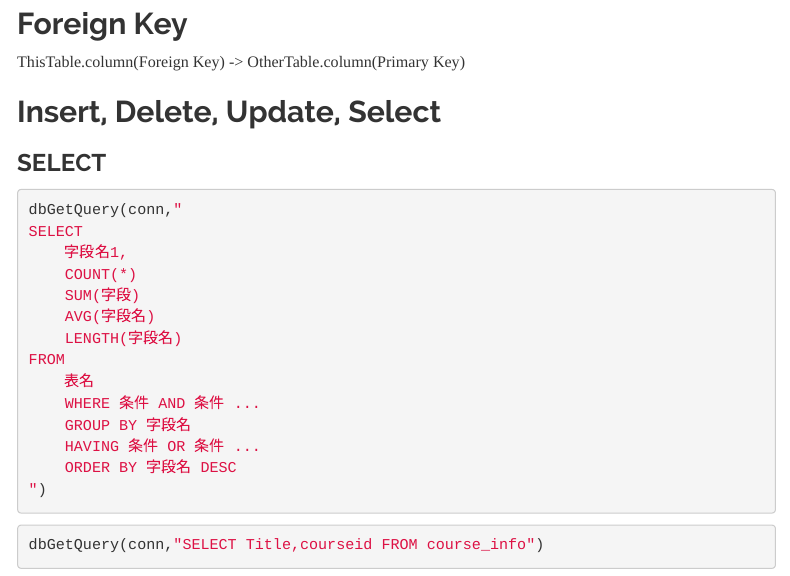
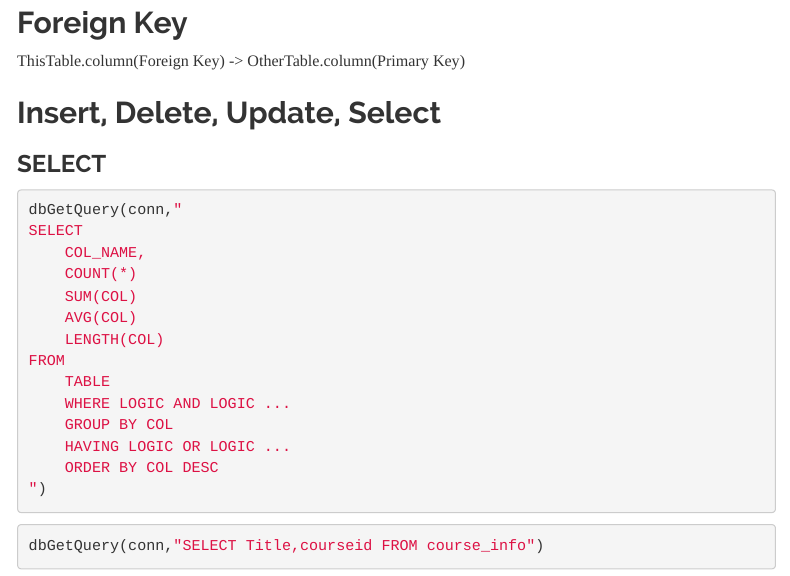
Before and after one commit to yuxiaolejs/pstat10-review-sheet, an R Markdown document (1.Rmd): the page in a window 1100 px wide, from 200 px down before the commit and from 100 px down after it, so that both start at the same text. Rendered offline with R 4.5, knitr and Pandoc, with nearby package versions; code that draws random numbers runs with fixed seeds of ours; some code elsewhere in the file could not run offline; menus at the side of the page are left out.

Commit message:
[feat] removed chinese [feat] readme

````diff
--- a/1.Rmd
+++ b/1.Rmd
@@ -390,17 +389,17 @@ ThisTable.column(Foreign Key) -> OtherTable.column(Primary Key)
 ```{r,eval=FALSE}
 dbGetQuery(conn,"
 SELECT
-	字段名1,
+	COL_NAME,
 	COUNT(*)
-	SUM(字段)
-	AVG(字段名)
-	LENGTH(字段名)
+	SUM(COL)
+	AVG(COL)
+	LENGTH(COL)
 FROM
-	表名
-	WHERE 条件 AND 条件 ...
-	GROUP BY 字段名
-	HAVING 条件 OR 条件 ...
-	ORDER BY 字段名 DESC
+	TABLE
+	WHERE LOGIC AND LOGIC ...
+	GROUP BY COL
+	HAVING LOGIC OR LOGIC ...
+	ORDER BY COL DESC
 ")
 ```
 
````
Also changed, not shown: README.md (added), 1.Rmd (1 more changed lines).
